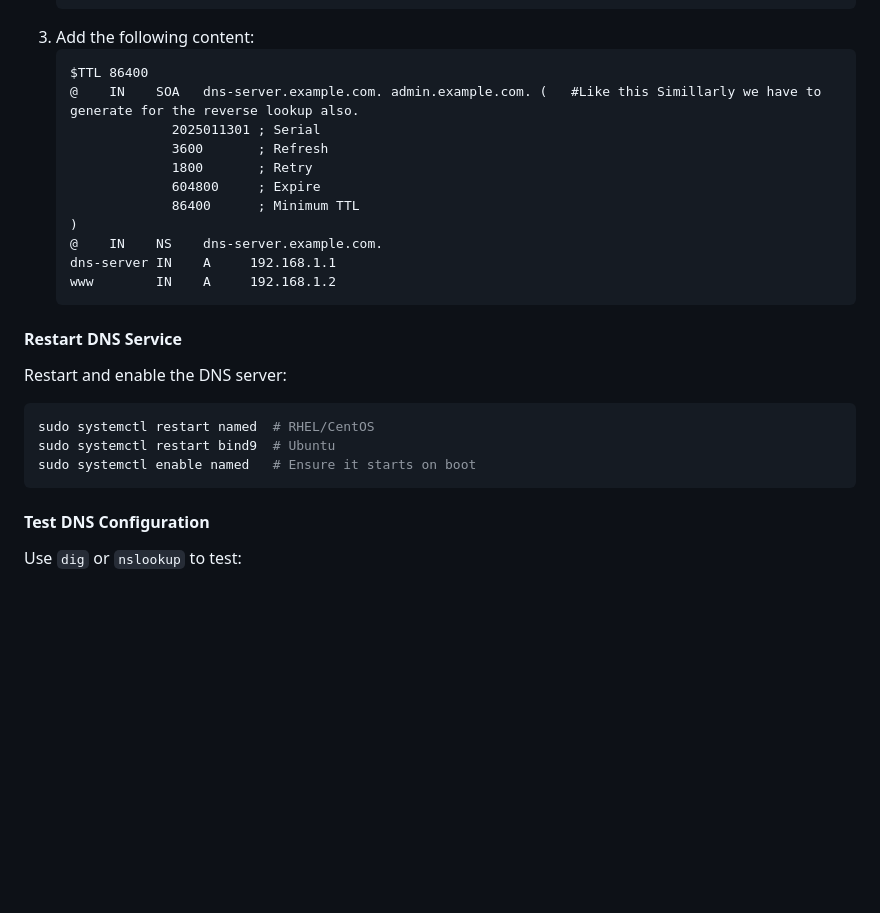
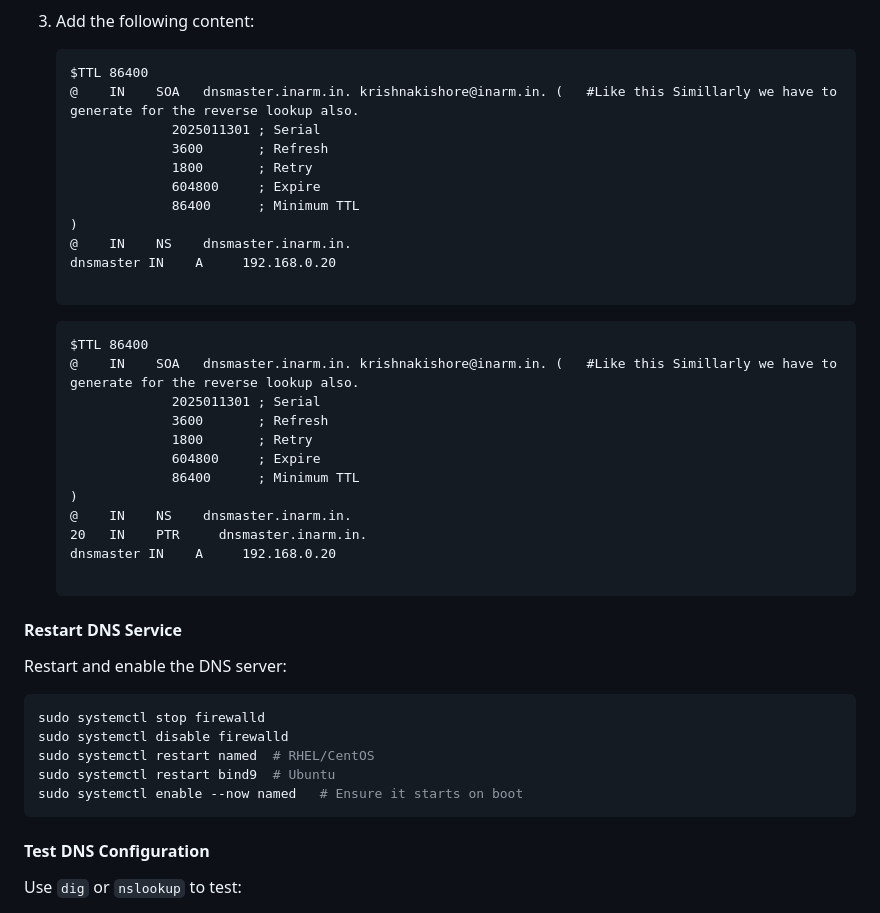
Before and after one commit to krishna-kishore-reddy/OKDCluster, a Markdown page: README.md, the part around the change printed below. Rendered like a GitHub page; blank space fills up the shorter version.

````diff
--- a/README.md
+++ b/README.md
@@ -138,25 +141,42 @@ value will be stored under /etc as rndc.key i.e /etc/rndc.key
 3. Add the following content:
    ```
    $TTL 86400
-   @    IN    SOA   dns-server.example.com. admin.example.com. (   #Like this Simillarly we have to generate for the reverse lookup also.
+   @    IN    SOA   dnsmaster.inarm.in. krishnakishore@inarm.in. (   #Like this Simillarly we have to generate for the reverse lookup also.
                 2025011301 ; Serial
                 3600       ; Refresh
                 1800       ; Retry
                 604800     ; Expire
                 86400      ; Minimum TTL
    )
-   @    IN    NS    dns-server.example.com.
-   dns-server IN    A     192.168.1.1
-   www        IN    A     192.168.1.2
+   @    IN    NS    dnsmaster.inarm.in.
+   dnsmaster IN    A     192.168.0.20
+
+   ```
+
+   ```
+   $TTL 86400
+   @    IN    SOA   dnsmaster.inarm.in. krishnakishore@inarm.in. (   #Like this Simillarly we have to generate for the reverse lookup also.
+                2025011301 ; Serial
+                3600       ; Refresh
+                1800       ; Retry
+                604800     ; Expire
+                86400      ; Minimum TTL
+   )
+   @    IN    NS    dnsmaster.inarm.in.
+   20   IN    PTR     dnsmaster.inarm.in.
+   dnsmaster IN    A     192.168.0.20
+
    ```
 
 #### Restart DNS Service
 
 Restart and enable the DNS server:
 ```bash
+sudo systemctl stop firewalld
+sudo systemctl disable firewalld
 sudo systemctl restart named  # RHEL/CentOS
 sudo systemctl restart bind9  # Ubuntu
-sudo systemctl enable named   # Ensure it starts on boot
+sudo systemctl enable --now named   # Ensure it starts on boot
 ```
 
 #### Test DNS Configuration
````
Also changed, not shown: other parts of README.md (+68 -53 lines).
